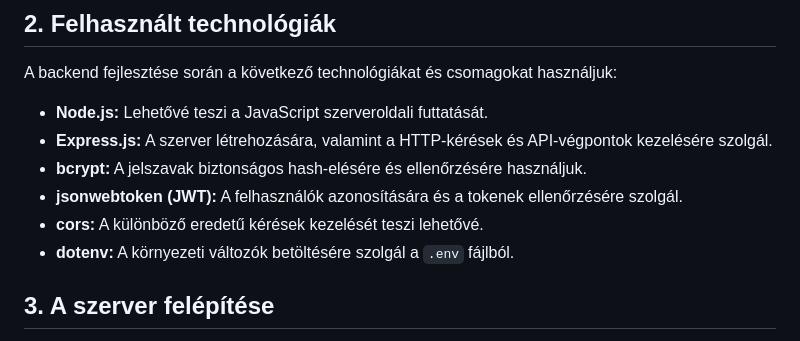
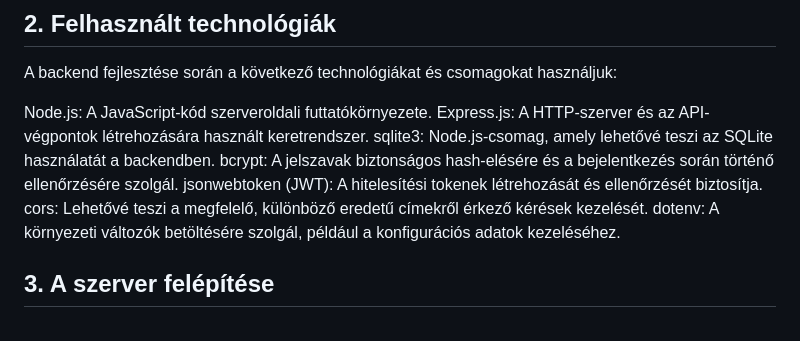
Before and after one commit to SentoMinh/Nyaralo, a Markdown page: backend.md, the part around the change. Rendered like a GitHub page.

Commit message:
Revise backend technology section in backend.md
Updated technology descriptions for clarity and added sqlite3.

```diff
--- a/backend.md
+++ b/backend.md
@@ -10,12 +10,13 @@ A backend Node.js környezetben, az Express.js keretrendszer segítségével ké
 
 A backend fejlesztése során a következő technológiákat és csomagokat használjuk:
 
-* **Node.js:** Lehetővé teszi a JavaScript szerveroldali futtatását.
-* **Express.js:** A szerver létrehozására, valamint a HTTP-kérések és API-végpontok kezelésére szolgál.
-* **bcrypt:** A jelszavak biztonságos hash-elésére és ellenőrzésére használjuk.
-* **jsonwebtoken (JWT):** A felhasználók azonosítására és a tokenek ellenőrzésére szolgál.
-* **cors:** A különböző eredetű kérések kezelését teszi lehetővé.
-* **dotenv:** A környezeti változók betöltésére szolgál a `.env` fájlból.
+Node.js: A JavaScript-kód szerveroldali futtatókörnyezete.
+Express.js: A HTTP-szerver és az API-végpontok létrehozására használt keretrendszer.
+sqlite3: Node.js-csomag, amely lehetővé teszi az SQLite használatát a backendben.
+bcrypt: A jelszavak biztonságos hash-elésére és a bejelentkezés során történő ellenőrzésére szolgál.
+jsonwebtoken (JWT): A hitelesítési tokenek létrehozását és ellenőrzését biztosítja.
+cors: Lehetővé teszi a megfelelő, különböző eredetű címekről érkező kérések kezelését.
+dotenv: A környezeti változók betöltésére szolgál, például a konfigurációs adatok kezeléséhez.
 
 ## 3. A szerver felépítése
 
```
